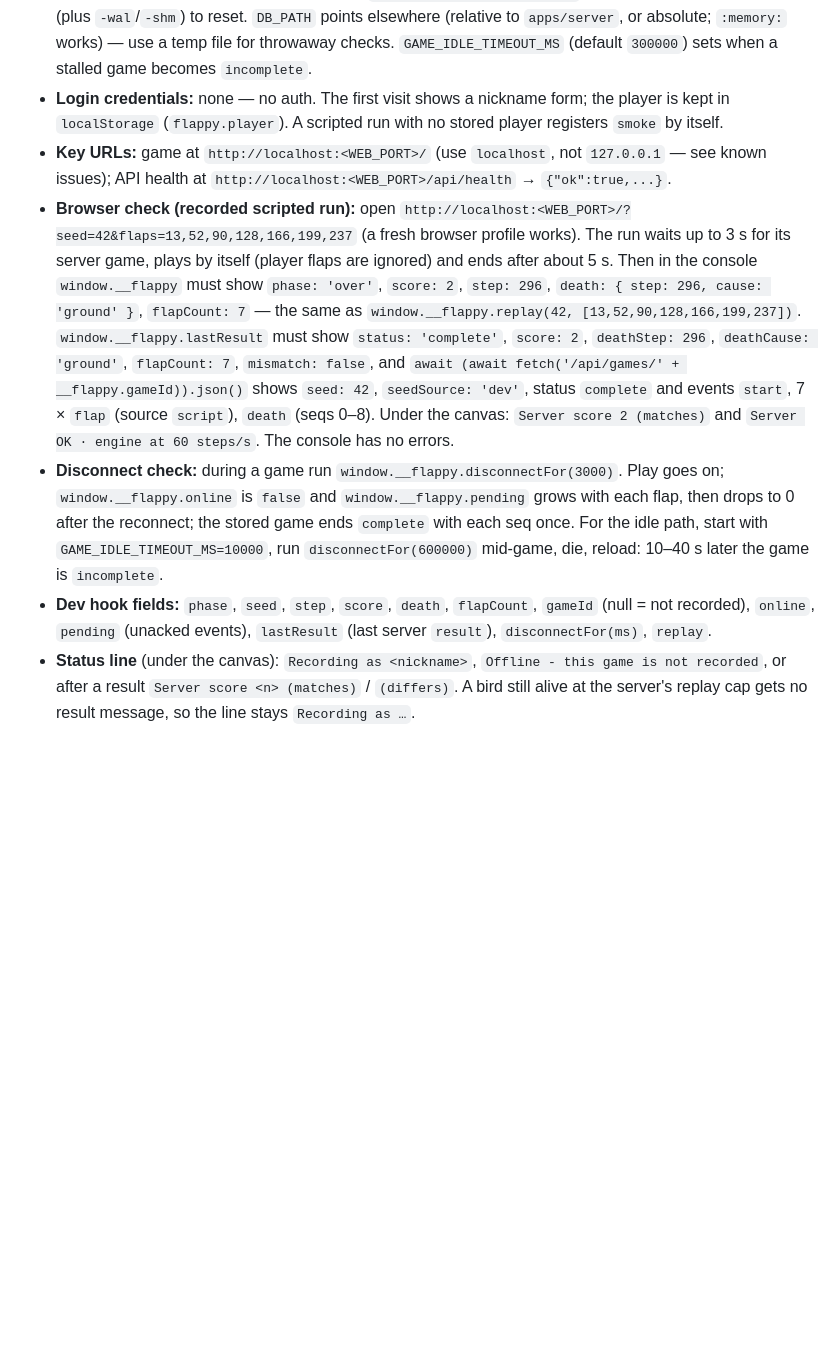
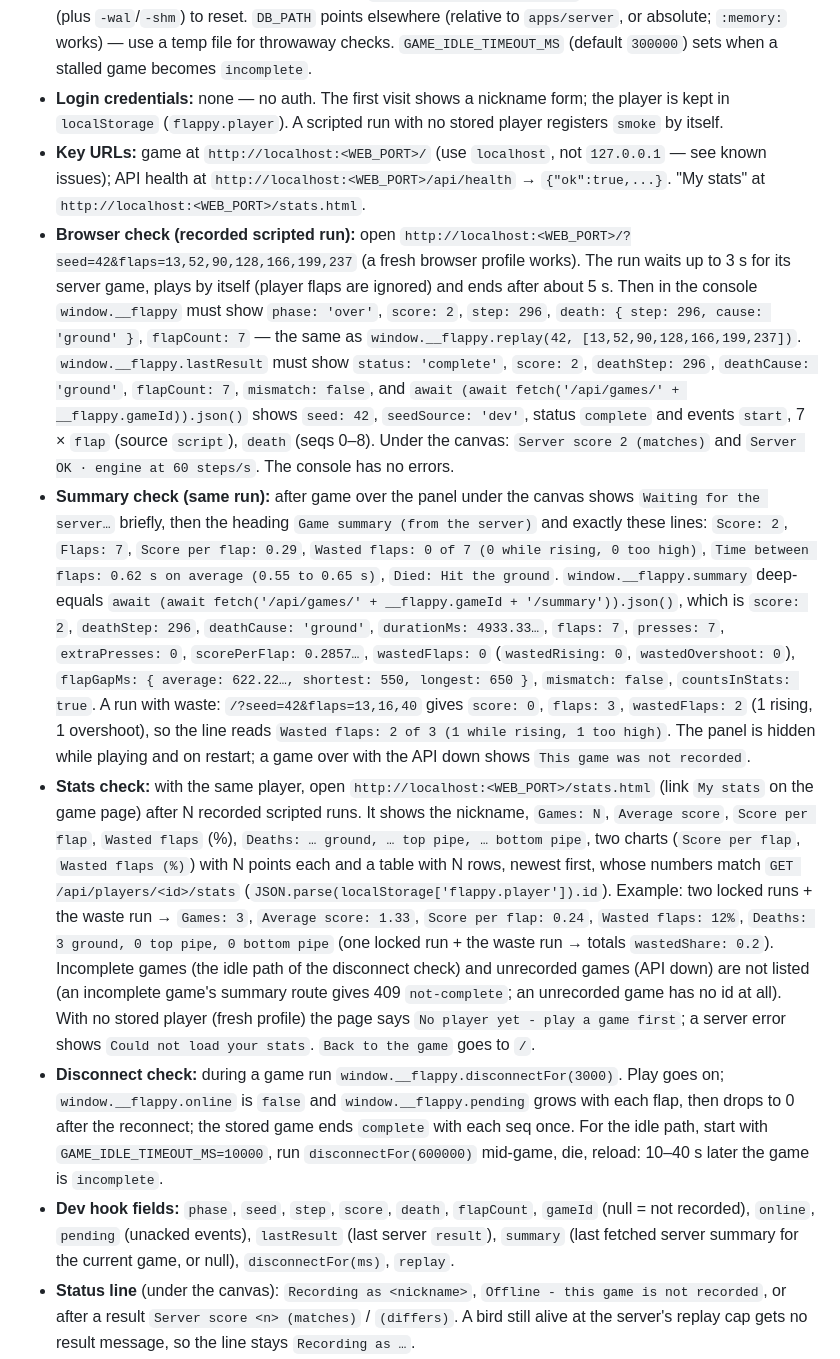
Before and after one commit to iamphduc/flappy-bird, a Markdown page: docs/codebase-structure.md, the part around one of its changes. GitHub-like rendering; blank space fills up the shorter version.

```diff
--- a/docs/codebase-structure.md
+++ b/docs/codebase-structure.md
@@ -47,10 +47,12 @@ Not running yet: the repo has no GitHub remote so far.
 - **Start commands:** `pnpm install` then `pnpm dev` (starts client + server together). For other ports: `WEB_PORT=3010 API_PORT=3011 pnpm dev`.
 - **DB setup:** none by hand. The SQLite file is `apps/server/data/flappy.db`, created on first start; delete it (plus `-wal`/`-shm`) to reset. `DB_PATH` points elsewhere (relative to `apps/server`, or absolute; `:memory:` works) — use a temp file for throwaway checks. `GAME_IDLE_TIMEOUT_MS` (default `300000`) sets when a stalled game becomes `incomplete`.
 - **Login credentials:** none — no auth. The first visit shows a nickname form; the player is kept in `localStorage` (`flappy.player`). A scripted run with no stored player registers `smoke` by itself.
-- **Key URLs:** game at `http://localhost:<WEB_PORT>/` (use `localhost`, not `127.0.0.1` — see known issues); API health at `http://localhost:<WEB_PORT>/api/health` → `{"ok":true,...}`.
+- **Key URLs:** game at `http://localhost:<WEB_PORT>/` (use `localhost`, not `127.0.0.1` — see known issues); API health at `http://localhost:<WEB_PORT>/api/health` → `{"ok":true,...}`. "My stats" at `http://localhost:<WEB_PORT>/stats.html`.
 - **Browser check (recorded scripted run):** open `http://localhost:<WEB_PORT>/?seed=42&flaps=13,52,90,128,166,199,237` (a fresh browser profile works). The run waits up to 3 s for its server game, plays by itself (player flaps are ignored) and ends after about 5 s. Then in the console `window.__flappy` must show `phase: 'over'`, `score: 2`, `step: 296`, `death: { step: 296, cause: 'ground' }`, `flapCount: 7` — the same as `window.__flappy.replay(42, [13,52,90,128,166,199,237])`. `window.__flappy.lastResult` must show `status: 'complete'`, `score: 2`, `deathStep: 296`, `deathCause: 'ground'`, `flapCount: 7`, `mismatch: false`, and `await (await fetch('/api/games/' + __flappy.gameId)).json()` shows `seed: 42`, `seedSource: 'dev'`, status `complete` and events `start`, 7 × `flap` (source `script`), `death` (seqs 0–8). Under the canvas: `Server score 2 (matches)` and `Server OK · engine at 60 steps/s`. The console has no errors.
+- **Summary check (same run):** after game over the panel under the canvas shows `Waiting for the server…` briefly, then the heading `Game summary (from the server)` and exactly these lines: `Score: 2`, `Flaps: 7`, `Score per flap: 0.29`, `Wasted flaps: 0 of 7 (0 while rising, 0 too high)`, `Time between flaps: 0.62 s on average (0.55 to 0.65 s)`, `Died: Hit the ground`. `window.__flappy.summary` deep-equals `await (await fetch('/api/games/' + __flappy.gameId + '/summary')).json()`, which is `score: 2`, `deathStep: 296`, `deathCause: 'ground'`, `durationMs: 4933.33…`, `flaps: 7`, `presses: 7`, `extraPresses: 0`, `scorePerFlap: 0.2857…`, `wastedFlaps: 0` (`wastedRising: 0`, `wastedOvershoot: 0`), `flapGapMs: { average: 622.22…, shortest: 550, longest: 650 }`, `mismatch: false`, `countsInStats: true`. A run with waste: `/?seed=42&flaps=13,16,40` gives `score: 0`, `flaps: 3`, `wastedFlaps: 2` (1 rising, 1 overshoot), so the line reads `Wasted flaps: 2 of 3 (1 while rising, 1 too high)`. The panel is hidden while playing and on restart; a game over with the API down shows `This game was not recorded`.
+- **Stats check:** with the same player, open `http://localhost:<WEB_PORT>/stats.html` (link `My stats` on the game page) after N recorded scripted runs. It shows the nickname, `Games: N`, `Average score`, `Score per flap`, `Wasted flaps` (%), `Deaths: … ground, … top pipe, … bottom pipe`, two charts (`Score per flap`, `Wasted flaps (%)`) with N points each and a table with N rows, newest first, whose numbers match `GET /api/players/<id>/stats` (`JSON.parse(localStorage['flappy.player']).id`). Example: two locked runs + the waste run → `Games: 3`, `Average score: 1.33`, `Score per flap: 0.24`, `Wasted flaps: 12%`, `Deaths: 3 ground, 0 top pipe, 0 bottom pipe` (one locked run + the waste run → totals `wastedShare: 0.2`). Incomplete games (the idle path of the disconnect check) and unrecorded games (API down) are not listed (an incomplete game's summary route gives 409 `not-complete`; an unrecorded game has no id at all). With no stored player (fresh profile) the page says `No player yet - play a game first`; a server error shows `Could not load your stats`. `Back to the game` goes to `/`.
 - **Disconnect check:** during a game run `window.__flappy.disconnectFor(3000)`. Play goes on; `window.__flappy.online` is `false` and `window.__flappy.pending` grows with each flap, then drops to 0 after the reconnect; the stored game ends `complete` with each seq once. For the idle path, start with `GAME_IDLE_TIMEOUT_MS=10000`, run `disconnectFor(600000)` mid-game, die, reload: 10–40 s later the game is `incomplete`.
-- **Dev hook fields:** `phase`, `seed`, `step`, `score`, `death`, `flapCount`, `gameId` (null = not recorded), `online`, `pending` (unacked events), `lastResult` (last server `result`), `disconnectFor(ms)`, `replay`.
+- **Dev hook fields:** `phase`, `seed`, `step`, `score`, `death`, `flapCount`, `gameId` (null = not recorded), `online`, `pending` (unacked events), `lastResult` (last server `result`), `summary` (last fetched server summary for the current game, or null), `disconnectFor(ms)`, `replay`.
 - **Status line** (under the canvas): `Recording as <nickname>`, `Offline - this game is not recorded`, or after a result `Server score <n> (matches)` / `(differs)`. A bird still alive at the server's replay cap gets no result message, so the line stays `Recording as …`.
 - **Controls:** Space, mouse click or touch tap on the canvas flaps (the first flap starts the game; a flap after game over starts a new one). P or Escape pauses and resumes. Hiding the tab pauses. Space never scrolls the page.
 - **API down:** the game still plays; the line says `Offline - this game is not recorded`, and the console shows only failed `/api` requests (500 from the Vite proxy) and WebSocket connection errors. The page reconnects by itself once the API is back.
```
Also changed, not shown: other parts of docs/codebase-structure.md (+5 -5 lines).
